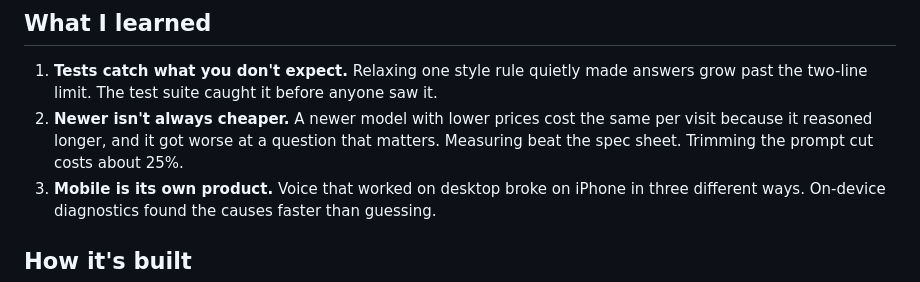
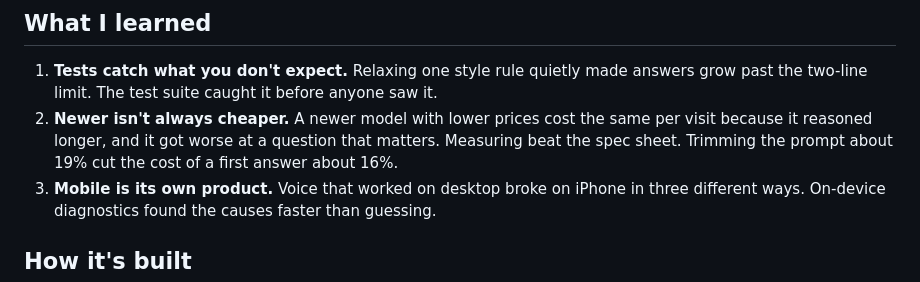
Before and after one commit to asmaven/jarvis-ai-twin, a Markdown page: README.md, the part around the change. GitHub-like rendering.

Commit message:
README: correct the prompt-trim saving to the measured ~16%
Co-Authored-By: Claude Opus 5.5 <noreply@anthropic.com>

```diff
--- a/README.md
+++ b/README.md
@@ -28,7 +28,7 @@ the chat honest.
 1. **Tests catch what you don't expect.** Relaxing one style rule quietly made answers grow past the two-line limit.
    The test suite caught it before anyone saw it.
 2. **Newer isn't always cheaper.** A newer model with lower prices cost the same per visit because it reasoned longer,
-   and it got worse at a question that matters. Measuring beat the spec sheet. Trimming the prompt cut costs about 25%.
+   and it got worse at a question that matters. Measuring beat the spec sheet. Trimming the prompt about 19% cut the cost of a first answer about 16%.
 3. **Mobile is its own product.** Voice that worked on desktop broke on iPhone in three different ways. On-device
    diagnostics found the causes faster than guessing.
 
```
